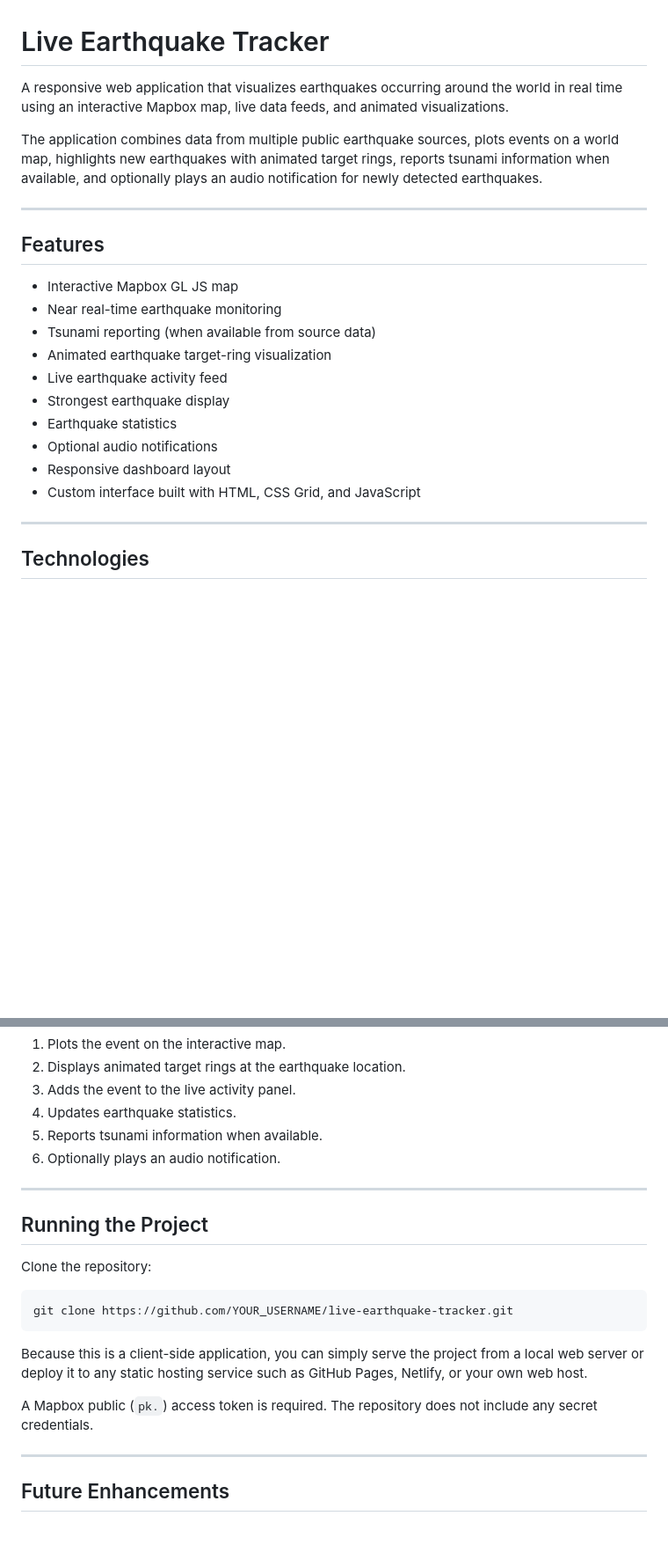
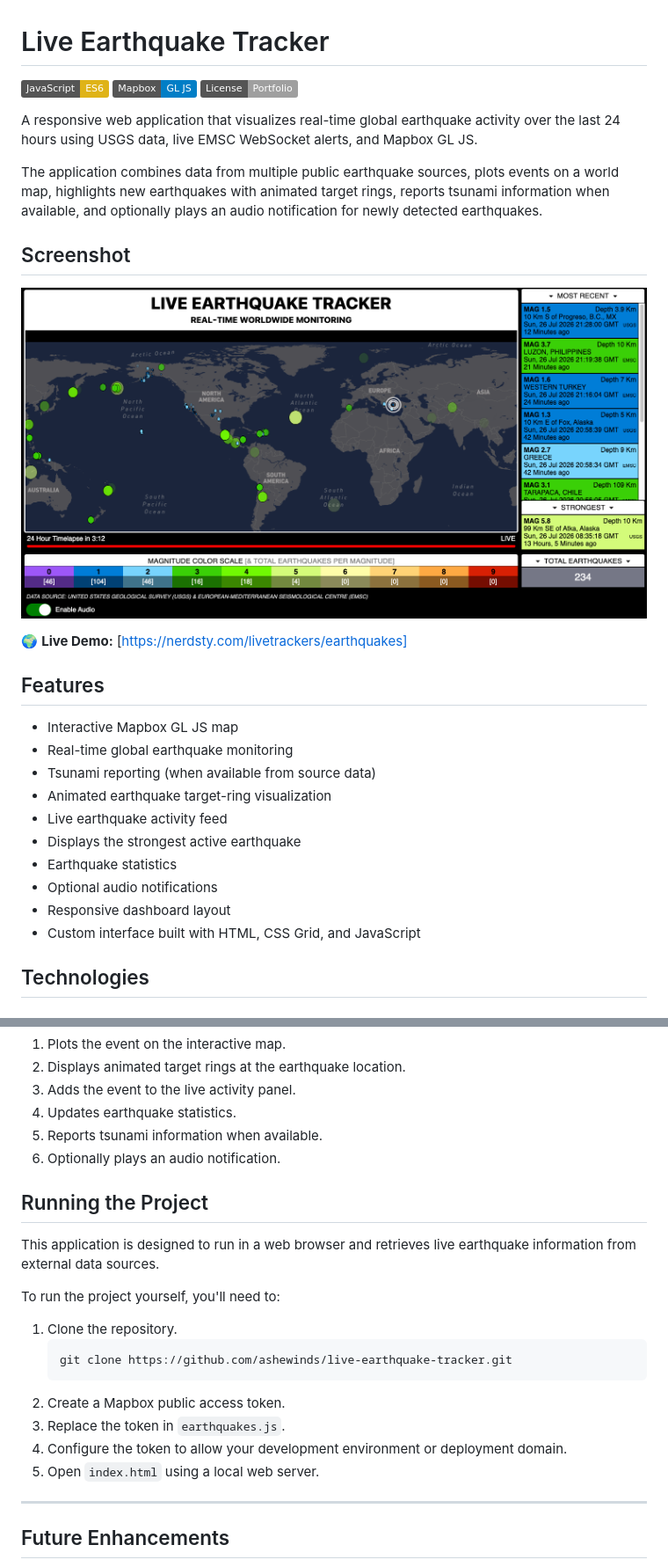
Before and after one commit to ashewinds/live-earthquake-tracker, a Markdown page: README.md, 2 parts joined by grey strips. Shown: that part at 88% size. GitHub-like rendering; pictures changed too: images/screenshot-main.png (added); badges without logos; blank space fills up the shorter version.

Commit message:
Add project README and screenshot

````diff
--- a/README.md
+++ b/README.md
@@ -1,30 +1,31 @@
 # Live Earthquake Tracker
 
-A responsive web application that visualizes earthquakes occurring
-around the world in real time using an interactive Mapbox map, live
-data feeds, and animated visualizations.
+![JavaScript](https://img.shields.io/badge/JavaScript-ES6-yellow)
+![Mapbox](https://img.shields.io/badge/Mapbox-GL_JS-blue)
+![License](https://img.shields.io/badge/License-Portfolio-lightgrey)
 
-The application combines data from multiple public earthquake sources,
-plots events on a world map, highlights new earthquakes with animated
-target rings, reports tsunami information when available, and optionally
-plays an audio notification for newly detected earthquakes.
+A responsive web application that visualizes real-time global earthquake activity over the last 24 hours using USGS data, live EMSC WebSocket alerts, and Mapbox GL JS.
 
-------------------------------------------------------------------------
+The application combines data from multiple public earthquake sources, plots events on a world map, highlights new earthquakes with animated target rings, reports tsunami information when available, and optionally plays an audio notification for newly detected earthquakes.
+
+## Screenshot
+
+![Main Interface](images/screenshot-main.png)
+
+🌍 **Live Demo:** [https://nerdsty.com/livetrackers/earthquakes]
 
 ## Features
 
 -   Interactive Mapbox GL JS map
--   Near real-time earthquake monitoring
+-   Real-time global earthquake monitoring
 -   Tsunami reporting (when available from source data)
 -   Animated earthquake target-ring visualization
 -   Live earthquake activity feed
--   Strongest earthquake display
+-   Displays the strongest active earthquake
 -   Earthquake statistics
 -   Optional audio notifications
 -   Responsive dashboard layout
 -   Custom interface built with HTML, CSS Grid, and JavaScript
-
-------------------------------------------------------------------------
 
 ## Technologies
 
@@ -80,22 +77,20 @@ When a new earthquake is detected, the application:
 5.  Reports tsunami information when available.
 6.  Optionally plays an audio notification.
 
-------------------------------------------------------------------------
-
 ## Running the Project
 
-Clone the repository:
+This application is designed to run in a web browser and retrieves live earthquake information from external data sources.
 
-``` bash
-git clone https://github.com/YOUR_USERNAME/live-earthquake-tracker.git
-```
+To run the project yourself, you'll need to:
 
-Because this is a client-side application, you can simply serve the
-project from a local web server or deploy it to any static hosting
-service such as GitHub Pages, Netlify, or your own web host.
-
-A Mapbox public (`pk.`) access token is required. The repository does
-not include any secret credentials.
+1. Clone the repository.
+    ```bash
+    git clone https://github.com/ashewinds/live-earthquake-tracker.git
+    ```
+2. Create a Mapbox public access token.
+3. Replace the token in `earthquakes.js`.
+4. Configure the token to allow your development environment or deployment domain.
+5. Open `index.html` using a local web server.
 
 ------------------------------------------------------------------------
 
````
Also changed, not shown: other parts of README.md (+1 -5 lines).
